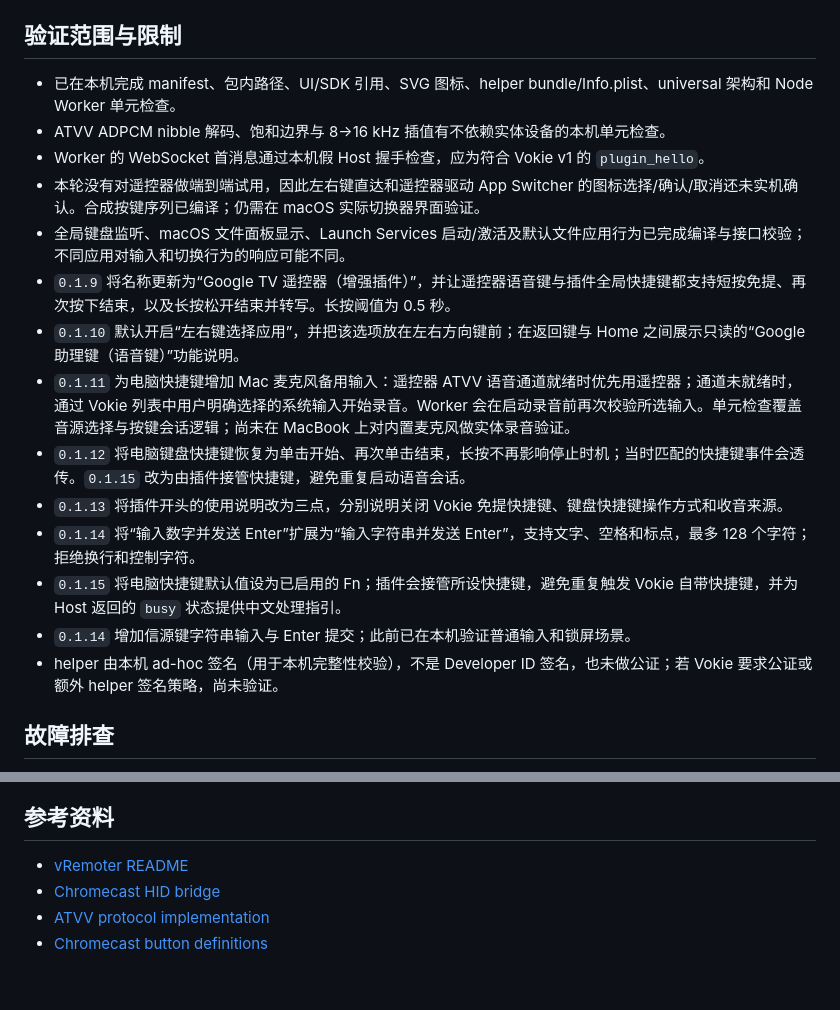
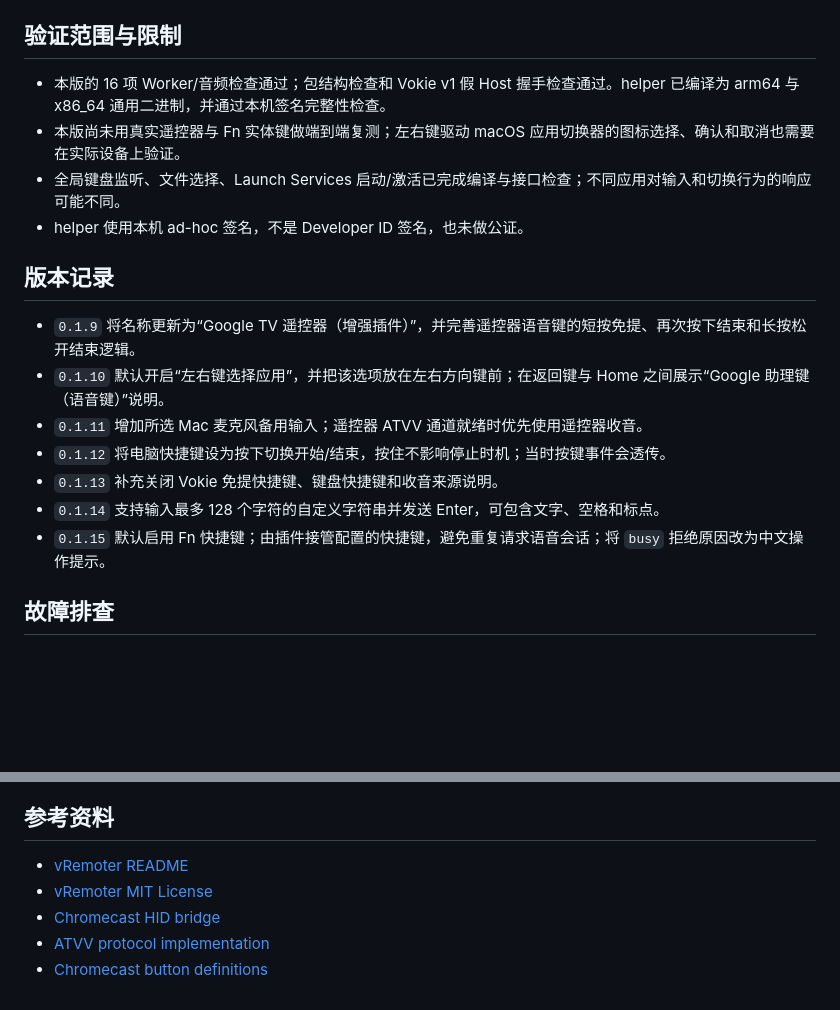
Before and after one commit to intelKANG/vokie-google-tv-remote-enhanced, a Markdown page: README.md, 2 parts joined by grey strips. Drawn GitHub-style; blank space fills up the shorter version.

Commit message:
Improve release documentation

```diff
--- a/README.md
+++ b/README.md
@@ -69,20 +69,20 @@ Vokie 1.6.0 的插件清单读取代码会丢弃 `worker.runtime`，随后直接
 
 ## 验证范围与限制
 
-- 已在本机完成 manifest、包内路径、UI/SDK 引用、SVG 图标、helper bundle/Info.plist、universal 架构和 Node Worker 单元检查。
-- ATVV ADPCM nibble 解码、饱和边界与 8→16 kHz 插值有不依赖实体设备的本机单元检查。
-- Worker 的 WebSocket 首消息通过本机假 Host 握手检查，应为符合 Vokie v1 的 `plugin_hello`。
-- 本轮没有对遥控器做端到端试用，因此左右键直达和遥控器驱动 App Switcher 的图标选择/确认/取消还未实机确认。合成按键序列已编译；仍需在 macOS 实际切换器界面验证。
-- 全局键盘监听、macOS 文件面板显示、Launch Services 启动/激活及默认文件应用行为已完成编译与接口校验；不同应用对输入和切换行为的响应可能不同。
-- `0.1.9` 将名称更新为“Google TV 遥控器（增强插件）”，并让遥控器语音键与插件全局快捷键都支持短按免提、再次按下结束，以及长按松开结束并转写。长按阈值为 0.5 秒。
-- `0.1.10` 默认开启“左右键选择应用”，并把该选项放在左右方向键前；在返回键与 Home 之间展示只读的“Google 助理键（语音键）”功能说明。
-- `0.1.11` 为电脑快捷键增加 Mac 麦克风备用输入：遥控器 ATVV 语音通道就绪时优先用遥控器；通道未就绪时，通过 Vokie 列表中用户明确选择的系统输入开始录音。Worker 会在启动录音前再次校验所选输入。单元检查覆盖音源选择与按键会话逻辑；尚未在 MacBook 上对内置麦克风做实体录音验证。
-- `0.1.12` 将电脑键盘快捷键恢复为单击开始、再次单击结束，长按不再影响停止时机；当时匹配的快捷键事件会透传。`0.1.15` 改为由插件接管快捷键，避免重复启动语音会话。
-- `0.1.13` 将插件开头的使用说明改为三点，分别说明关闭 Vokie 免提快捷键、键盘快捷键操作方式和收音来源。
-- `0.1.14` 将“输入数字并发送 Enter”扩展为“输入字符串并发送 Enter”，支持文字、空格和标点，最多 128 个字符；拒绝换行和控制字符。
-- `0.1.15` 将电脑快捷键默认值设为已启用的 Fn；插件会接管所设快捷键，避免重复触发 Vokie 自带快捷键，并为 Host 返回的 `busy` 状态提供中文处理指引。
-- `0.1.14` 增加信源键字符串输入与 Enter 提交；此前已在本机验证普通输入和锁屏场景。
-- helper 由本机 ad-hoc 签名（用于本机完整性校验），不是 Developer ID 签名，也未做公证；若 Vokie 要求公证或额外 helper 签名策略，尚未验证。
+- 本版的 16 项 Worker/音频检查通过；包结构检查和 Vokie v1 假 Host 握手检查通过。helper 已编译为 arm64 与 x86_64 通用二进制，并通过本机签名完整性检查。
+- 本版尚未用真实遥控器与 Fn 实体键做端到端复测；左右键驱动 macOS 应用切换器的图标选择、确认和取消也需要在实际设备上验证。
+- 全局键盘监听、文件选择、Launch Services 启动/激活已完成编译与接口检查；不同应用对输入和切换行为的响应可能不同。
+- helper 使用本机 ad-hoc 签名，不是 Developer ID 签名，也未做公证。
+
+## 版本记录
+
+- `0.1.9` 将名称更新为“Google TV 遥控器（增强插件）”，并完善遥控器语音键的短按免提、再次按下结束和长按松开结束逻辑。
+- `0.1.10` 默认开启“左右键选择应用”，并把该选项放在左右方向键前；在返回键与 Home 之间展示“Google 助理键（语音键）”说明。
+- `0.1.11` 增加所选 Mac 麦克风备用输入；遥控器 ATVV 通道就绪时优先使用遥控器收音。
+- `0.1.12` 将电脑快捷键设为按下切换开始/结束，按住不影响停止时机；当时按键事件会透传。
+- `0.1.13` 补充关闭 Vokie 免提快捷键、键盘快捷键和收音来源说明。
+- `0.1.14` 支持输入最多 128 个字符的自定义字符串并发送 Enter，可包含文字、空格和标点。
+- `0.1.15` 默认启用 Fn 快捷键；由插件接管配置的快捷键，避免重复请求语音会话；将 `busy` 拒绝原因改为中文操作提示。
 
 ## 故障排查
 
@@ -100,6 +100,7 @@ Vokie 1.6.0 的插件清单读取代码会丢弃 `worker.runtime`，随后直接
 ## 参考资料
 
 - [vRemoter README](https://github.com/VincentKingHsu/vRemoter/blob/main/README.md)
+- [vRemoter MIT License](https://github.com/VincentKingHsu/vRemoter/blob/main/LICENSE)
 - [Chromecast HID bridge](https://github.com/VincentKingHsu/vRemoter/blob/main/Sources/vRemote/ChromecastRemoteHIDBridge.swift)
 - [ATVV protocol implementation](https://github.com/VincentKingHsu/vRemoter/blob/main/Sources/vRemote/ATVV/ATVVProtocol.swift)
 - [Chromecast button definitions](https://github.com/VincentKingHsu/vRemoter/blob/main/Sources/vRemote/RemoteMappingSupport.swift)
```
